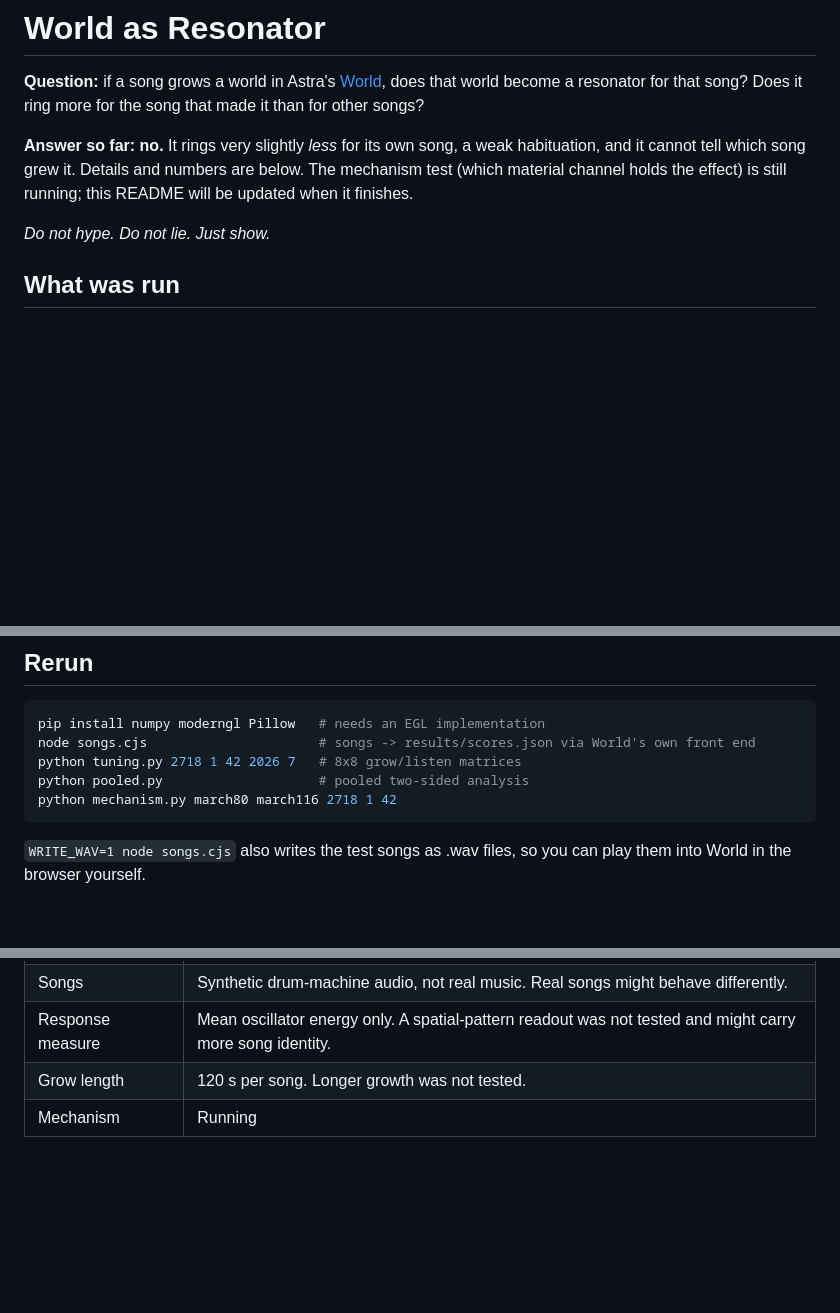
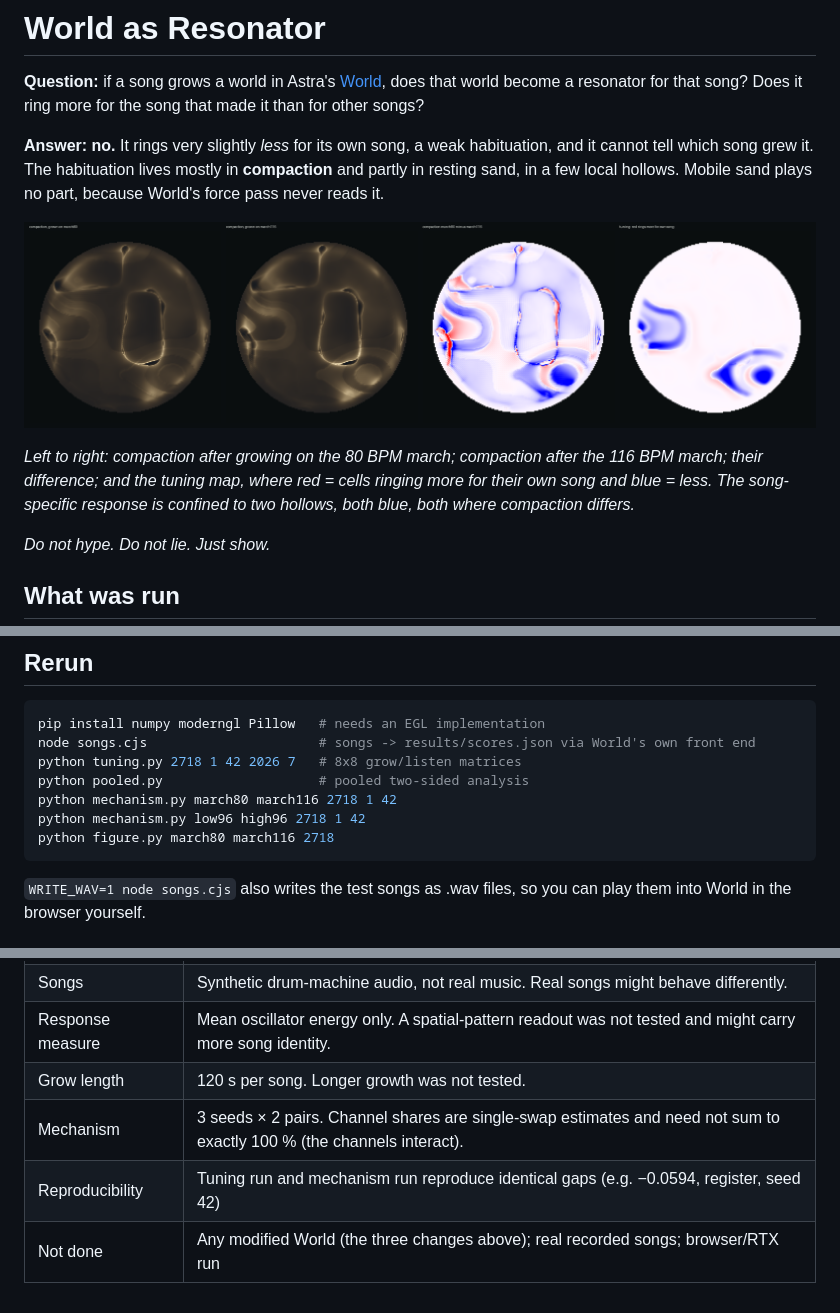
Before and after one commit to anttiluode/WorldAsResonator, a Markdown page: README.md, 3 parts joined by grey strips. Rendered like a GitHub page; pictures changed too: results/figure_march80_march116_2718.png (added); blank space fills up the shorter version.

````diff
--- a/README.md
+++ b/README.md
@@ -2,7 +2,11 @@
 
 **Question:** if a song grows a world in Astra's [World](https://github.com/anttiluode/World), does that world become a resonator for that song? Does it ring more for the song that made it than for other songs?
 
-**Answer so far: no.** It rings very slightly *less* for its own song, a weak habituation, and it cannot tell which song grew it. Details and numbers are below. The mechanism test (which material channel holds the effect) is still running; this README will be updated when it finishes.
+**Answer: no.** It rings very slightly *less* for its own song, a weak habituation, and it cannot tell which song grew it. The habituation lives mostly in **compaction** and partly in resting sand, in a few local hollows. Mobile sand plays no part, because World's force pass never reads it.
+
+![Tempo pair, seed 2718](results/figure_march80_march116_2718.png)
+
+*Left to right: compaction after growing on the 80 BPM march; compaction after the 116 BPM march; their difference; and the tuning map, where red = cells ringing more for their own song and blue = less. The song-specific response is confined to two hollows, both blue, both where compaction differs.*
 
 *Do not hype. Do not lie. Just show.*
 
@@ -60,6 +89,8 @@ node songs.cjs                      # songs -> results/scores.json via World's o
 python tuning.py 2718 1 42 2026 7   # 8x8 grow/listen matrices
 python pooled.py                    # pooled two-sided analysis
 python mechanism.py march80 march116 2718 1 42
+python mechanism.py low96 high96 2718 1 42
+python figure.py march80 march116 2718
 ```
 
 `WRITE_WAV=1 node songs.cjs` also writes the test songs as .wav files, so you can play them into World in the browser yourself.
@@ -74,4 +105,6 @@ python mechanism.py march80 march116 2718 1 42
 | Songs | Synthetic drum-machine audio, not real music. Real songs might behave differently. |
 | Response measure | Mean oscillator energy only. A spatial-pattern readout was not tested and might carry more song identity. |
 | Grow length | 120 s per song. Longer growth was not tested. |
-| Mechanism | Running |
+| Mechanism | 3 seeds × 2 pairs. Channel shares are single-swap estimates and need not sum to exactly 100 % (the channels interact). |
+| Reproducibility | Tuning run and mechanism run reproduce identical gaps (e.g. −0.0594, register, seed 42) |
+| Not done | Any modified World (the three changes above); real recorded songs; browser/RTX run |
````
Also changed, not shown: other parts of README.md (+37 -12 lines), 6 other files.
